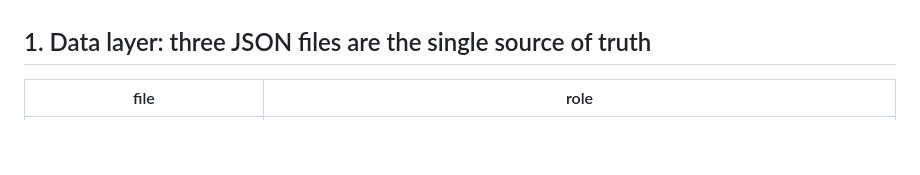
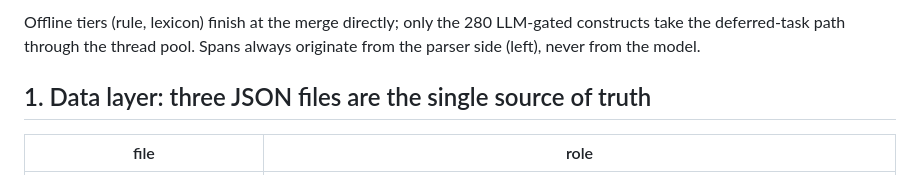
Before and after one commit to chxiaobin/polke-open, a Markdown page: docs/detector-architecture.md, the part around one of its changes. Rendered like a GitHub page; blank space fills up the shorter version.

```diff
--- a/docs/detector-architecture.md
+++ b/docs/detector-architecture.md
@@ -7,3 +54,6 @@ lexicons, prompts, contract sentences — for any construct.
+Offline tiers (rule, lexicon) finish at the merge directly; only the 280
+LLM-gated constructs take the deferred-task path through the thread pool.
+Spans always originate from the parser side (left), never from the model.
 
 ## 1. Data layer: three JSON files are the single source of truth
 
```
Also changed, not shown: other parts of docs/detector-architecture.md (+47 -0 lines).
